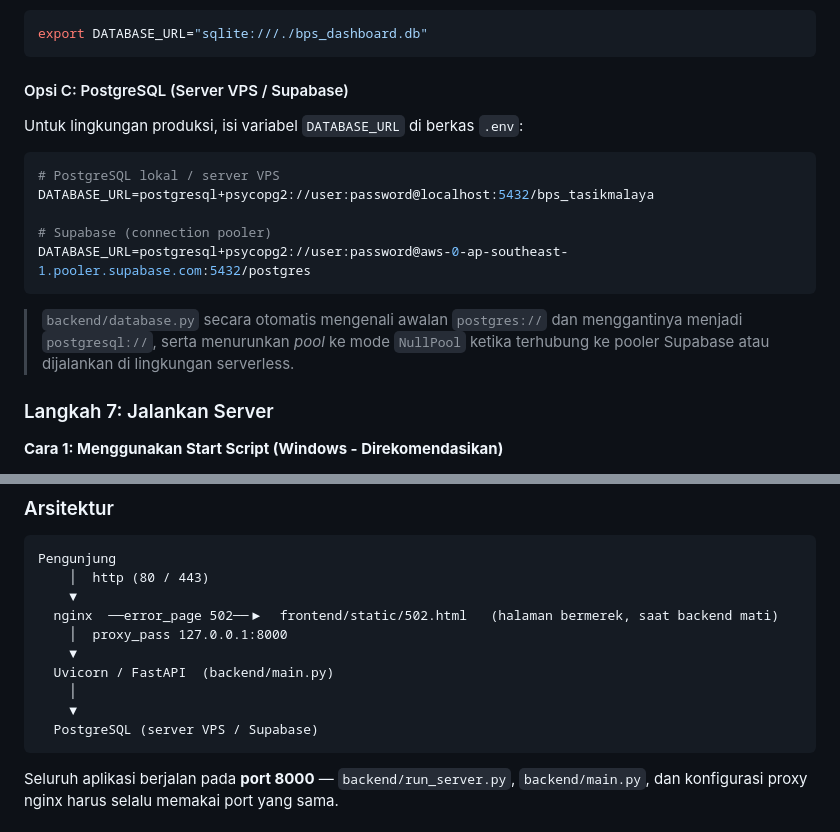
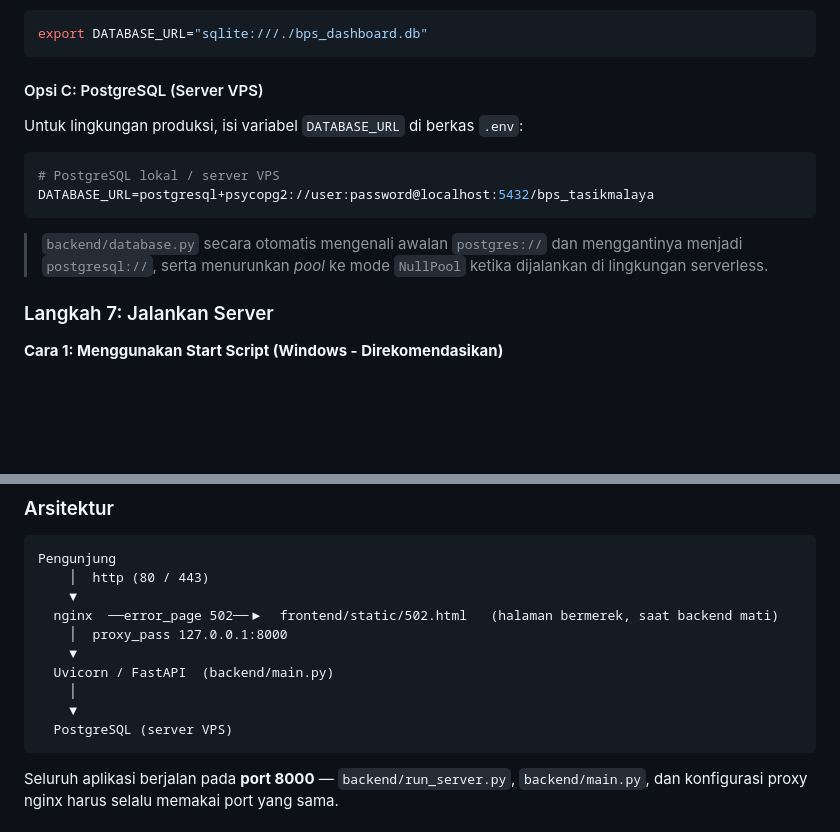
Before and after one commit to supyan1403/project_bps_tasik, a Markdown page: README.md, 2 parts joined by grey strips. GitHub-like rendering; blank space fills up the shorter version.

Commit message:
docs(readme): hapus referensi Supabase setelah project dihapus

````diff
--- a/README.md
+++ b/README.md
@@ -203,19 +203,16 @@ set DATABASE_URL=sqlite:///./bps_dashboard.db
 export DATABASE_URL="sqlite:///./bps_dashboard.db"
 ```
 
-#### Opsi C: PostgreSQL (Server VPS / Supabase)
+#### Opsi C: PostgreSQL (Server VPS)
 
 Untuk lingkungan produksi, isi variabel `DATABASE_URL` di berkas `.env`:
 
 ```ini
 # PostgreSQL lokal / server VPS
 DATABASE_URL=postgresql+psycopg2://user:password@localhost:5432/bps_tasikmalaya
-
-# Supabase (connection pooler)
-DATABASE_URL=postgresql+psycopg2://user:password@aws-0-ap-southeast-1.pooler.supabase.com:5432/postgres
 ```
 
-> `backend/database.py` secara otomatis mengenali awalan `postgres://` dan menggantinya menjadi `postgresql://`, serta menurunkan *pool* ke mode `NullPool` ketika terhubung ke pooler Supabase atau dijalankan di lingkungan serverless.
+> `backend/database.py` secara otomatis mengenali awalan `postgres://` dan menggantinya menjadi `postgresql://`, serta menurunkan *pool* ke mode `NullPool` ketika dijalankan di lingkungan serverless.
 
 ### Langkah 7: Jalankan Server
 
@@ -335,7 +332,7 @@ Pengunjung
   Uvicorn / FastAPI  (backend/main.py)
     │
     ▼
-  PostgreSQL (server VPS / Supabase)
+  PostgreSQL (server VPS)
 ```
 
 Seluruh aplikasi berjalan pada **port 8000** — `backend/run_server.py`, `backend/main.py`, dan konfigurasi proxy nginx harus selalu memakai port yang sama.
````
